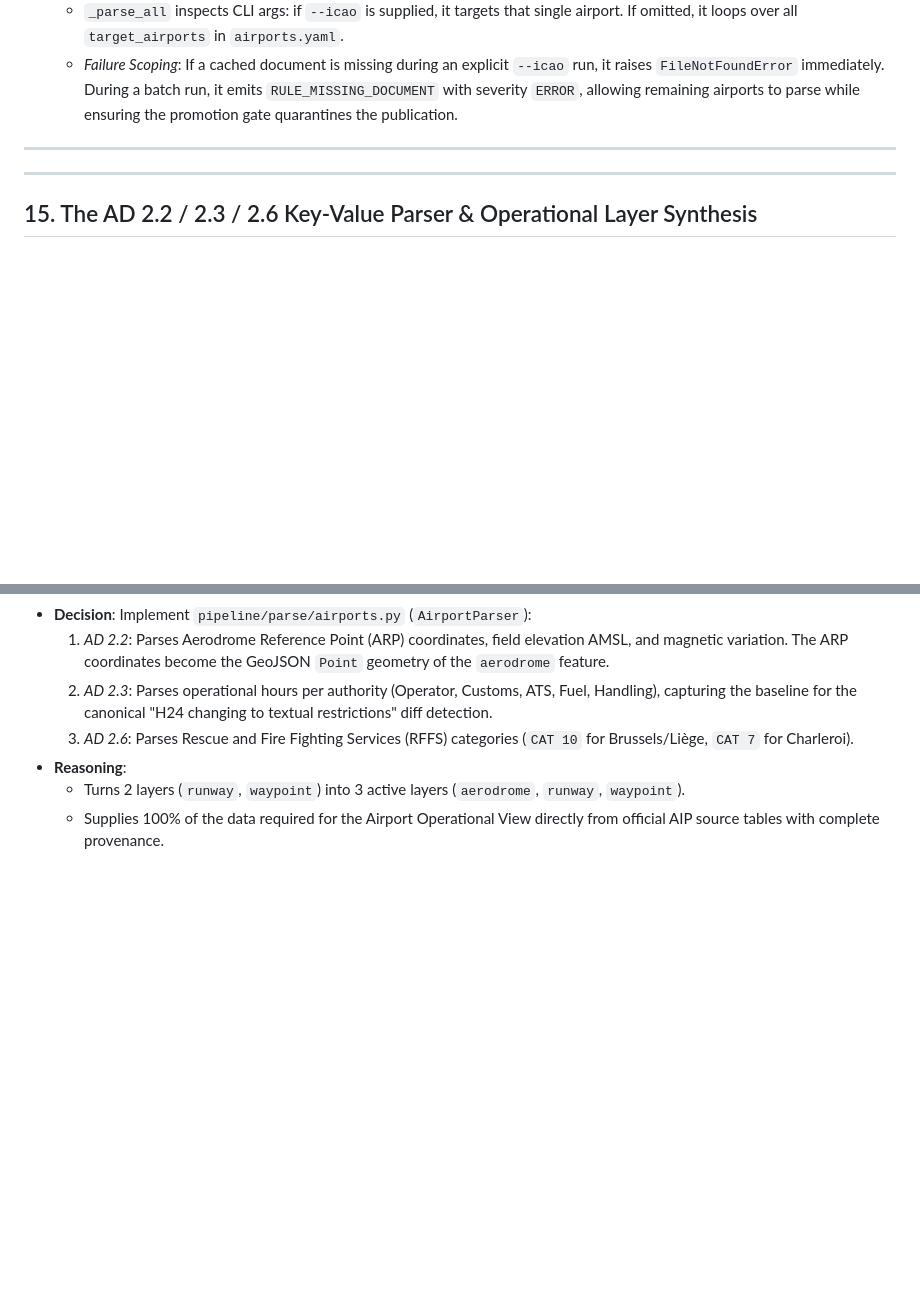
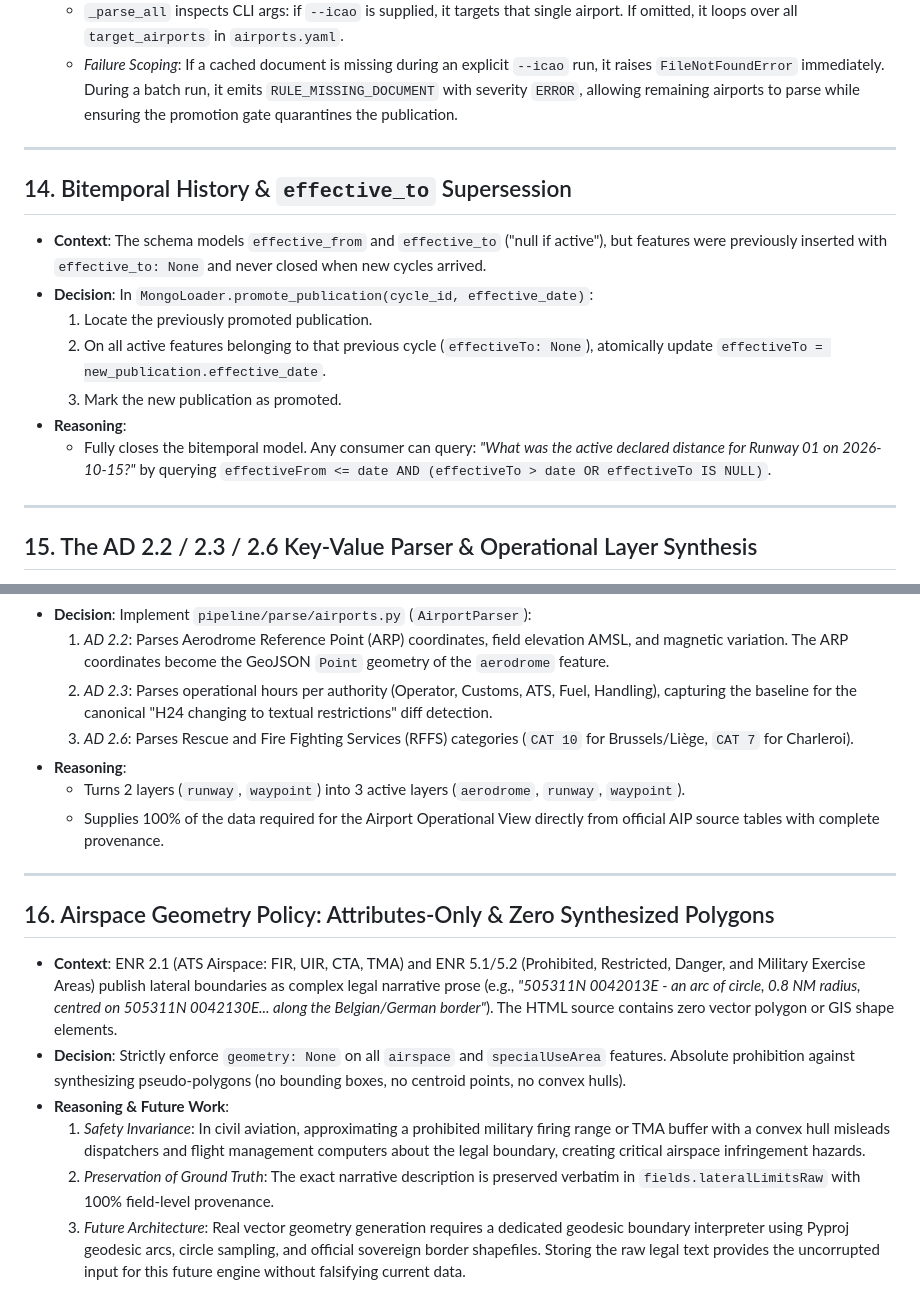
Before and after one commit to cosmognaut/ifoa-assignment, a Markdown page: DECISION_LOG.md, 2 parts joined by grey strips. Rendered like a GitHub page; blank space fills up the shorter version.

Commit message:
docs: add ADR 16 on airspace attributes-only policy and record ENR-3.2 cross-border waypoint anomalies (Task H)

```diff
--- a/DECISION_LOG.md
+++ b/DECISION_LOG.md
@@ -156,6 +156,16 @@ This document records the architectural, data modeling, and engineering decision
 
 ---
 
+## 14. Bitemporal History & `effective_to` Supersession
+
+* **Context**: The schema models `effective_from` and `effective_to` ("null if active"), but features were previously inserted with `effective_to: None` and never closed when new cycles arrived.
+* **Decision**: In `MongoLoader.promote_publication(cycle_id, effective_date)`:
+  1. Locate the previously promoted publication.
+  2. On all active features belonging to that previous cycle (`effectiveTo: None`), atomically update `effectiveTo = new_publication.effective_date`.
+  3. Mark the new publication as promoted.
+* **Reasoning**:
+  - Fully closes the bitemporal model. Any consumer can query: *"What was the active declared distance for Runway 01 on 2026-10-15?"* by querying `effectiveFrom <= date AND (effectiveTo > date OR effectiveTo IS NULL)`.
+
 ---
 
 ## 15. The AD 2.2 / 2.3 / 2.6 Key-Value Parser & Operational Layer Synthesis
@@ -168,3 +178,14 @@ This document records the architectural, data modeling, and engineering decision
 * **Reasoning**:
   - Turns 2 layers (`runway`, `waypoint`) into 3 active layers (`aerodrome`, `runway`, `waypoint`).
   - Supplies 100% of the data required for the Airport Operational View directly from official AIP source tables with complete provenance.
+
+---
+
+## 16. Airspace Geometry Policy: Attributes-Only & Zero Synthesized Polygons
+
+* **Context**: ENR 2.1 (ATS Airspace: FIR, UIR, CTA, TMA) and ENR 5.1/5.2 (Prohibited, Restricted, Danger, and Military Exercise Areas) publish lateral boundaries as complex legal narrative prose (e.g., *"505311N 0042013E - an arc of circle, 0.8 NM radius, centred on 505311N 0042130E... along the Belgian/German border"*). The HTML source contains zero vector polygon or GIS shape elements.
+* **Decision**: Strictly enforce `geometry: None` on all `airspace` and `specialUseArea` features. Absolute prohibition against synthesizing pseudo-polygons (no bounding boxes, no centroid points, no convex hulls).
+* **Reasoning & Future Work**:
+  1. *Safety Invariance*: In civil aviation, approximating a prohibited military firing range or TMA buffer with a convex hull misleads dispatchers and flight management computers about the legal boundary, creating critical airspace infringement hazards.
+  2. *Preservation of Ground Truth*: The exact narrative description is preserved verbatim in `fields.lateralLimitsRaw` with 100% field-level provenance.
+  3. *Future Architecture*: Real vector geometry generation requires a dedicated geodesic boundary interpreter using Pyproj geodesic arcs, circle sampling, and official sovereign border shapefiles. Storing the raw legal text provides the uncorrupted input for this future engine without falsifying current data.
```
Also changed, not shown: ISSUES.md (+8 -0 lines).
